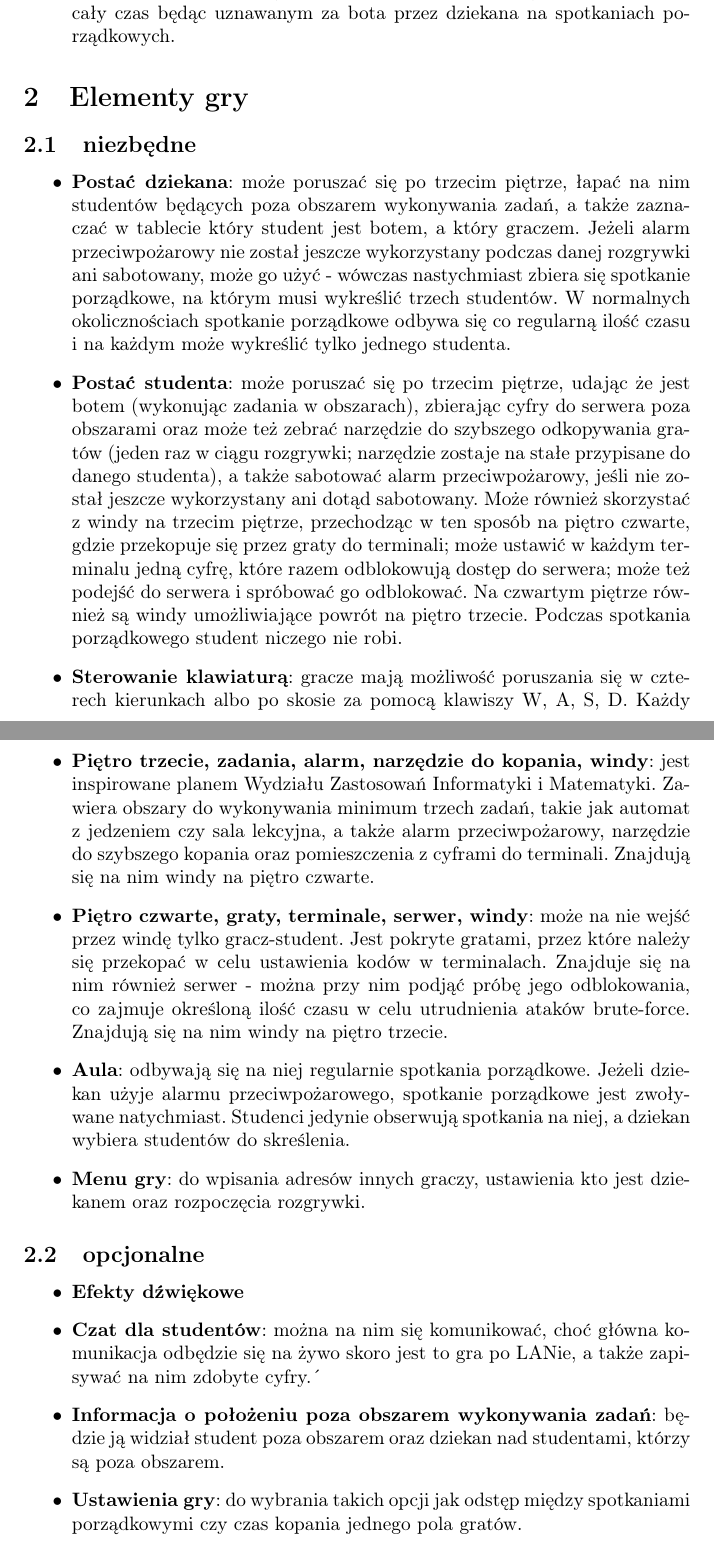
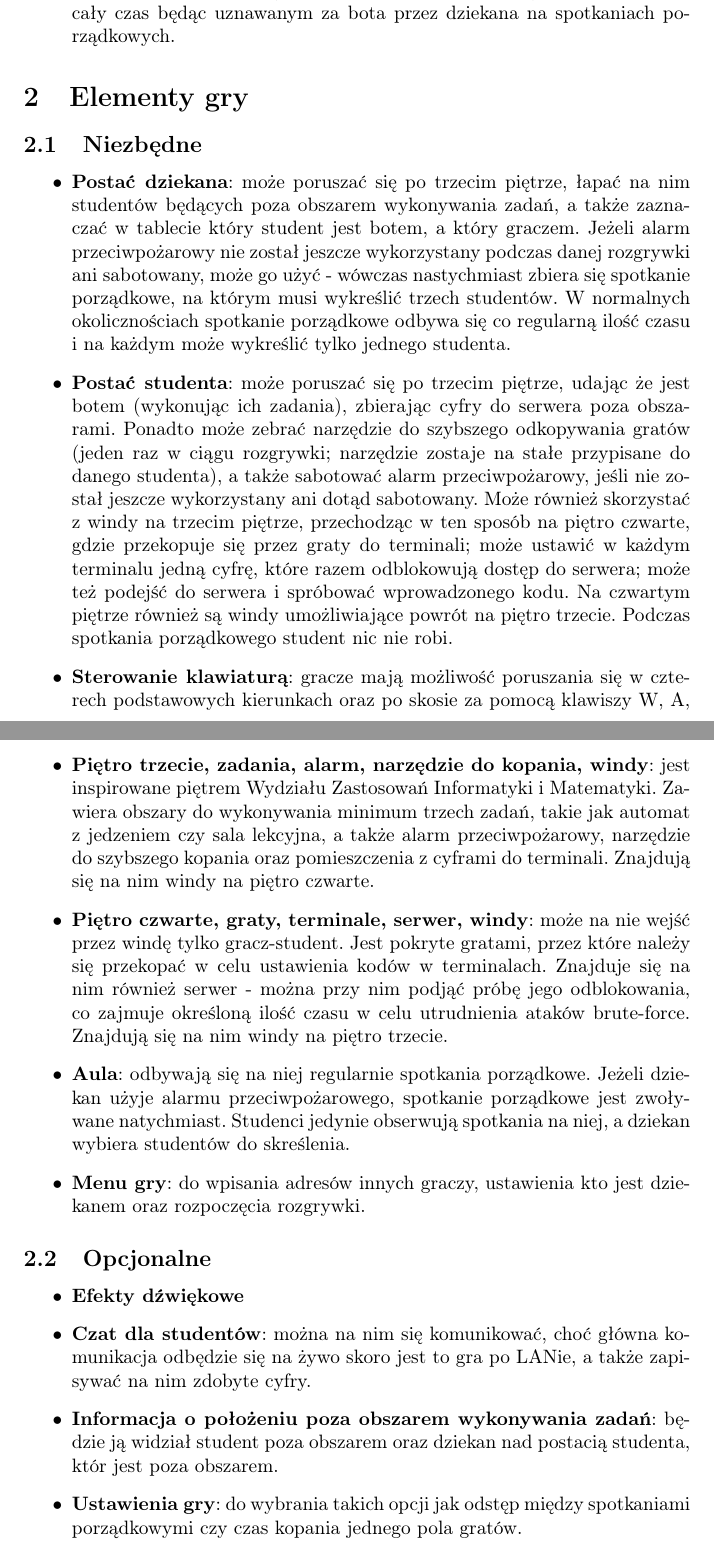
Before and after one commit to Deans-Paranoia/specification, a LaTeX document (document.tex): two parts of pages 4 and 5 of 6, joined at a grey line, cut so that both start at the same text. Compiled offline with pdfLaTeX.

Commit message:
Literówki, drobne błędy
delikatne zmiany dotychczasowych opisów

```diff
--- a/document.tex
+++ b/document.tex
@@ -48,21 +48,21 @@ Cel gracza zależy od wybranej postaci - może być dziekanem albo studentem.
 \end{itemize}
 
 \section{Elementy gry}
-\subsection{niezbędne}
+\subsection{Niezbędne}
 \begin{itemize}
 	\item \textbf{Postać dziekana}: może poruszać się po trzecim piętrze, łapać na nim studentów będących poza obszarem wykonywania zadań, a także zaznaczać w tablecie który student jest botem, a który graczem. Jeżeli alarm przeciwpożarowy nie został jeszcze wykorzystany podczas danej rozgrywki ani sabotowany, może go użyć - wówczas nastychmiast zbiera się spotkanie porządkowe, na którym musi wykreślić trzech studentów. W normalnych okolicznościach spotkanie porządkowe odbywa się co regularną ilość czasu i na każdym może wykreślić tylko jednego studenta.
-	\item \textbf{Postać studenta}: może poruszać się po trzecim piętrze, udając że jest botem (wykonując zadania w obszarach), zbierając cyfry do serwera poza obszarami oraz może też zebrać narzędzie do szybszego odkopywania gratów (jeden raz w ciągu rozgrywki; narzędzie zostaje na stałe przypisane do danego studenta), a także sabotować alarm przeciwpożarowy, jeśli nie został jeszcze wykorzystany ani dotąd sabotowany. Może również skorzystać z windy na trzecim piętrze, przechodząc w ten sposób na piętro czwarte, gdzie przekopuje się przez graty do terminali; może ustawić w każdym terminalu jedną cyfrę, które razem odblokowują dostęp do serwera; może też podejść do serwera i spróbować go odblokować. Na czwartym piętrze również są windy umożliwiające powrót na piętro trzecie. Podczas spotkania porządkowego student niczego nie robi.
-	\item \textbf{Sterowanie klawiaturą}: gracze mają możliwość poruszania się w czterech kierunkach albo po skosie za pomocą klawiszy W, A, S, D. Każdy kierunek poruszania się ma odpowiednią animację. Dodatkowo, dziekan za pomocą SPACJI może złapać studenta poza obszarem wykonywania zadań albo wykorzystać alarm przeciwpożarowy, a student za pomocą SPACJI może przekopywać się przez graty, podnieść narzędzie przyspieszające kopanie, skorzystać z windy, zmienić numer w terminalu, spróbować odblokować serwer albo sabotować alarm przeciwpożarowy. Ponadto dziekan za pomocą TAB może otworzyć tablet do notowania spostrzeżeń o studentach i botach. Zadania dla botów i studentów na trzecim piętrze będą wykonywane za pomocą przycisków \textbf{\textit{[?]}}
-	\item \textbf{Piętro trzecie, zadania, alarm, narzędzie do kopania, windy}: jest inspirowane planem Wydziału Zastosowań Informatyki i Matematyki. Zawiera obszary do wykonywania minimum trzech zadań, takie jak automat z jedzeniem czy sala lekcyjna, a także alarm przeciwpożarowy, narzędzie do szybszego kopania oraz pomieszczenia z cyframi do terminali. Znajdują się na nim windy na piętro czwarte.
+	\item \textbf{Postać studenta}: może poruszać się po trzecim piętrze, udając że jest botem (wykonując ich zadania), zbierając cyfry do serwera poza obszarami. Ponadto może zebrać narzędzie do szybszego odkopywania gratów (jeden raz w ciągu rozgrywki; narzędzie zostaje na stałe przypisane do danego studenta), a także sabotować alarm przeciwpożarowy, jeśli nie został jeszcze wykorzystany ani dotąd sabotowany. Może również skorzystać z windy na trzecim piętrze, przechodząc w ten sposób na piętro czwarte, gdzie przekopuje się przez graty do terminali; może ustawić w każdym terminalu jedną cyfrę, które razem odblokowują dostęp do serwera; może też podejść do serwera i spróbować wprowadzonego kodu. Na czwartym piętrze również są windy umożliwiające powrót na piętro trzecie. Podczas spotkania porządkowego student nic nie robi.
+	\item \textbf{Sterowanie klawiaturą}: gracze mają możliwość poruszania się w czterech podstawowych kierunkach oraz po skosie za pomocą klawiszy W, A, S, D. Każdy kierunek poruszania się ma odpowiednią animację. Dodatkowo, dziekan za pomocą SPACJI może złapać studenta poza obszarem wykonywania zadań albo wykorzystać alarm przeciwpożarowy, a student za pomocą SPACJI może przekopywać się przez graty, podnieść narzędzie przyspieszające kopanie, skorzystać z windy, zmienić numer w terminalu, spróbować odblokować serwer albo sabotować alarm przeciwpożarowy. Ponadto dziekan za pomocą TAB może otworzyć tablet do notowania spostrzeżeń o studentach i botach. Zadania dla botów i studentów na trzecim piętrze będą wykonywane za pomocą przycisku \textbf{\textit{[e?]}}
+	\item \textbf{Piętro trzecie, zadania, alarm, narzędzie do kopania, windy}: jest inspirowane piętrem Wydziału Zastosowań Informatyki i Matematyki. Zawiera obszary do wykonywania minimum trzech zadań, takie jak automat z jedzeniem czy sala lekcyjna, a także alarm przeciwpożarowy, narzędzie do szybszego kopania oraz pomieszczenia z cyframi do terminali. Znajdują się na nim windy na piętro czwarte.
 	\item \textbf{Piętro czwarte, graty, terminale, serwer, windy}: może na nie wejść przez windę tylko gracz-student. Jest pokryte gratami, przez które należy się przekopać w celu ustawienia kodów w terminalach. Znajduje się na nim również serwer - można przy nim podjąć próbę jego odblokowania, co zajmuje określoną ilość czasu w celu utrudnienia ataków brute-force. Znajdują się na nim windy na piętro trzecie.
 	\item \textbf{Aula}: odbywają się na niej regularnie spotkania porządkowe. Jeżeli dziekan użyje alarmu przeciwpożarowego, spotkanie porządkowe jest zwoływane natychmiast. Studenci jedynie obserwują spotkania na niej, a dziekan wybiera studentów do skreślenia.
 	\item \textbf{Menu gry}: do wpisania adresów innych graczy, ustawienia kto jest dziekanem oraz rozpoczęcia rozgrywki.
 \end{itemize}
-\subsection{opcjonalne}
+\subsection{Opcjonalne}
 \begin{itemize}
 	\item \textbf{Efekty dźwiękowe}
-	\item \textbf{Czat dla studentów}: można na nim się komunikować, choć główna komunikacja odbędzie się na żywo skoro jest to gra po LANie, a także zapisywać na nim zdobyte cyfry.´
-	\item \textbf{Informacja o położeniu poza obszarem wykonywania zadań}: będzie ją widział student poza obszarem oraz dziekan nad studentami, którzy są poza obszarem.
+	\item \textbf{Czat dla studentów}: można na nim się komunikować, choć główna komunikacja odbędzie się na żywo skoro jest to gra po LANie, a także zapisywać na nim zdobyte cyfry.
+	\item \textbf{Informacja o położeniu poza obszarem wykonywania zadań}: będzie ją widział student poza obszarem oraz dziekan nad postacią studenta, któr jest poza obszarem.
 	\item \textbf{Ustawienia gry}: do wybrania takich opcji jak odstęp między spotkaniami porządkowymi czy czas kopania jednego pola gratów.
 	\item \textbf{Animacja chodzenia po skosie}
 	\item \textbf{Strzałka pokazująca studentom przybliżone położenie dziekana}
```
